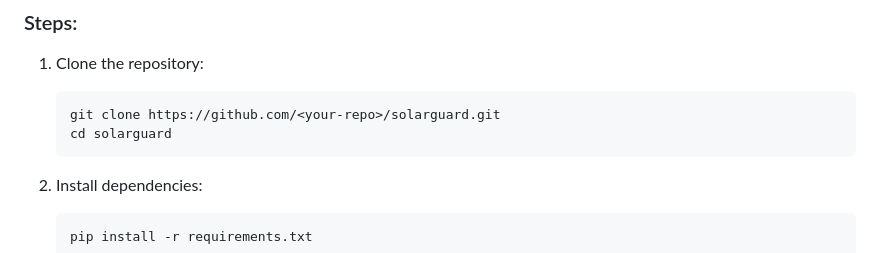
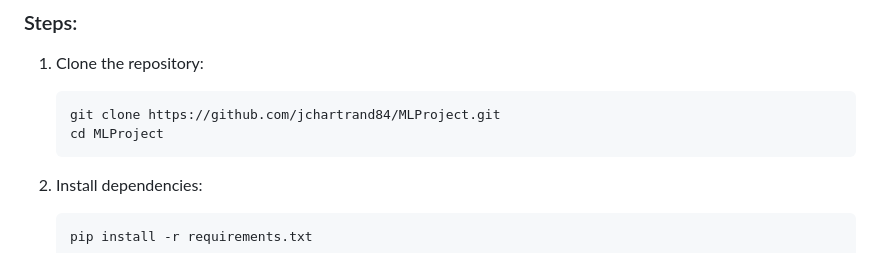
Before and after one commit to jchartrand84/MLProject, a Markdown page: README.md, the part around the change. Drawn GitHub-style.

````diff
--- a/README.md
+++ b/README.md
@@ -58,8 +58,8 @@ The web application, built with Django, provides an interactive interface for mo
 ### Steps:
 1. Clone the repository:
    ```bash
-   git clone https://github.com/<your-repo>/solarguard.git
-   cd solarguard
+   git clone https://github.com/jchartrand84/MLProject.git
+   cd MLProject
    ```
 
 2. Install dependencies:
````
